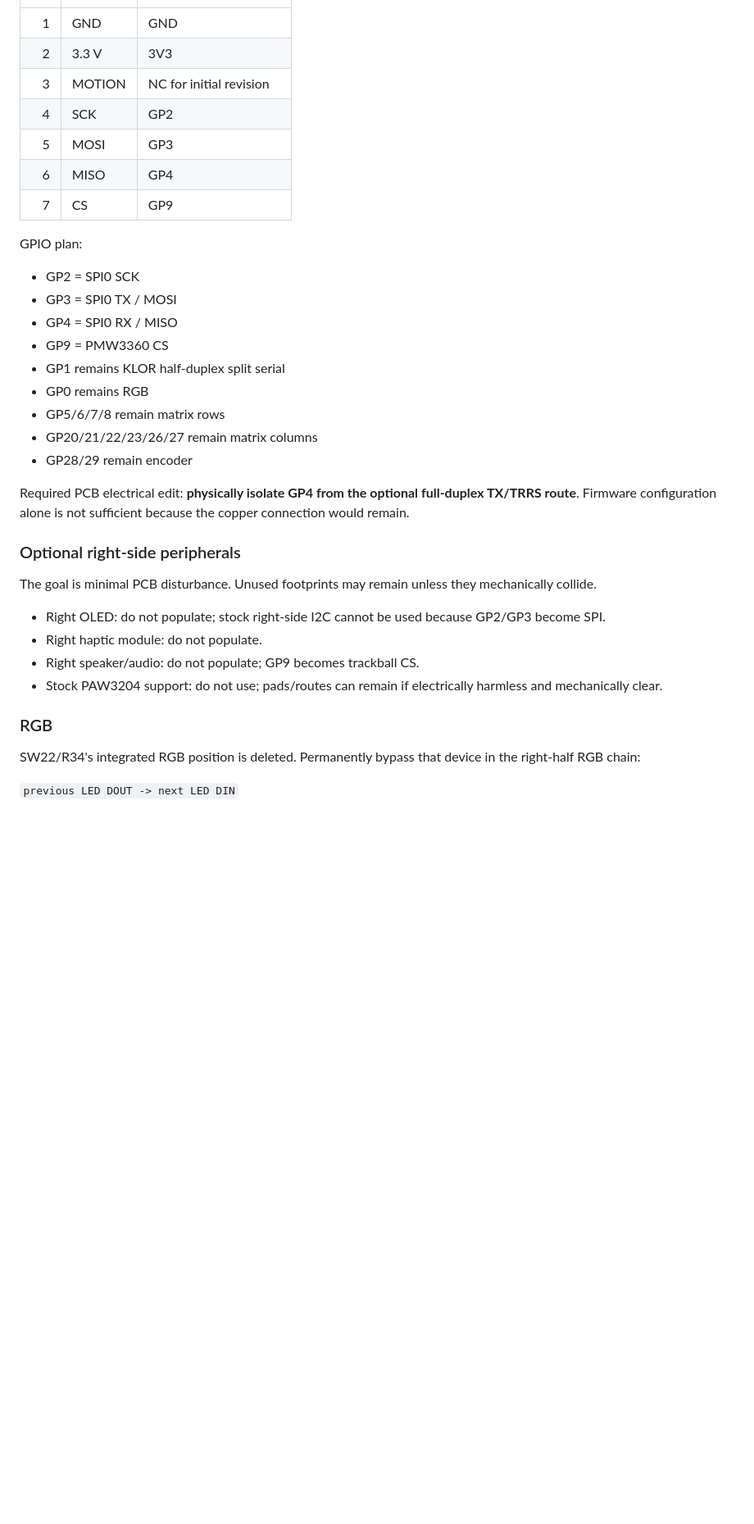
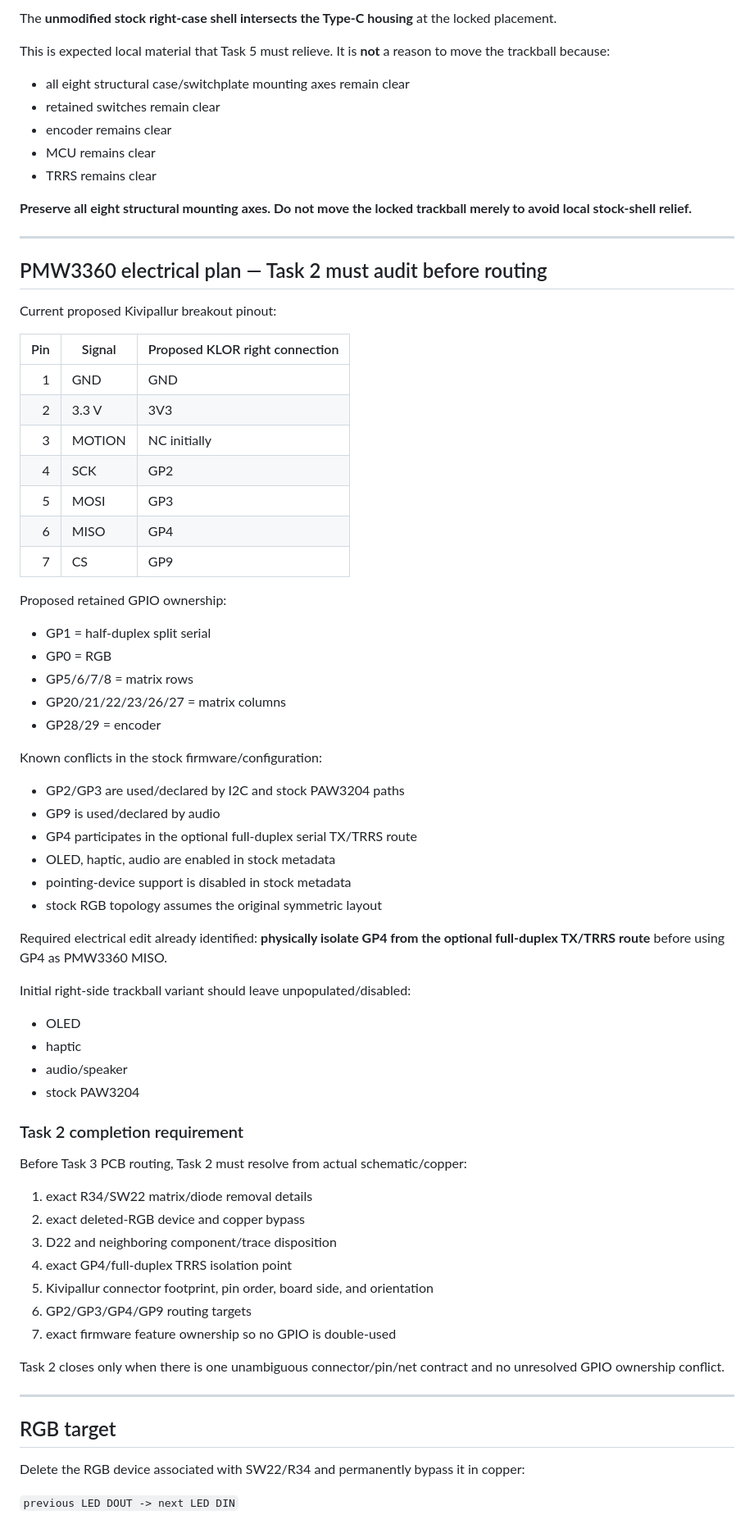
Before and after one commit to feiyangfan/vibe-projects, a Markdown page: klor-trackball/docs/KONRAD_TRACKBALL_HANDOFF.md, the part around one of its changes. Shown at 82% size. GitHub-like rendering; blank space fills up the shorter version.

```diff
--- a/klor-trackball/docs/KONRAD_TRACKBALL_HANDOFF.md
+++ b/klor-trackball/docs/KONRAD_TRACKBALL_HANDOFF.md
@@ -42,38 +234,76 @@ Kivipallur breakout pinout:
+The **unmodified stock right-case shell intersects the Type-C housing** at the locked placement.
+
+This is expected local material that Task 5 must relieve. It is **not** a reason to move the trackball because:
+
+- all eight structural case/switchplate mounting axes remain clear
+- retained switches remain clear
+- encoder remains clear
+- MCU remains clear
+- TRRS remains clear
+
+**Preserve all eight structural mounting axes. Do not move the locked trackball merely to avoid local stock-shell relief.**
+
+---
+
+## PMW3360 electrical plan — Task 2 must audit before routing
+
+Current proposed Kivipallur breakout pinout:
+
+| Pin | Signal | Proposed KLOR right connection |
 | ---: | --- | --- |
 | 1 | GND | GND |
 | 2 | 3.3 V | 3V3 |
-| 3 | MOTION | NC for initial revision |
+| 3 | MOTION | NC initially |
 | 4 | SCK | GP2 |
 | 5 | MOSI | GP3 |
 | 6 | MISO | GP4 |
 | 7 | CS | GP9 |
 
-GPIO plan:
+Proposed retained GPIO ownership:
 
-- GP2 = SPI0 SCK
-- GP3 = SPI0 TX / MOSI
-- GP4 = SPI0 RX / MISO
-- GP9 = PMW3360 CS
-- GP1 remains KLOR half-duplex split serial
-- GP0 remains RGB
-- GP5/6/7/8 remain matrix rows
-- GP20/21/22/23/26/27 remain matrix columns
-- GP28/29 remain encoder
+- GP1 = half-duplex split serial
+- GP0 = RGB
+- GP5/6/7/8 = matrix rows
+- GP20/21/22/23/26/27 = matrix columns
+- GP28/29 = encoder
 
-Required PCB electrical edit: **physically isolate GP4 from the optional full-duplex TX/TRRS route**. Firmware configuration alone is not sufficient because the copper connection would remain.
+Known conflicts in the stock firmware/configuration:
 
-### Optional right-side peripherals
+- GP2/GP3 are used/declared by I2C and stock PAW3204 paths
+- GP9 is used/declared by audio
+- GP4 participates in the optional full-duplex serial TX/TRRS route
+- OLED, haptic, audio are enabled in stock metadata
+- pointing-device support is disabled in stock metadata
+- stock RGB topology assumes the original symmetric layout
 
-The goal is minimal PCB disturbance. Unused footprints may remain unless they mechanically collide.
+Required electrical edit already identified: **physically isolate GP4 from the optional full-duplex TX/TRRS route** before using GP4 as PMW3360 MISO.
 
-- Right OLED: do not populate; stock right-side I2C cannot be used because GP2/GP3 become SPI.
-- Right haptic module: do not populate.
-- Right speaker/audio: do not populate; GP9 becomes trackball CS.
-- Stock PAW3204 support: do not use; pads/routes can remain if electrically harmless and mechanically clear.
+Initial right-side trackball variant should leave unpopulated/disabled:
 
-### RGB
+- OLED
+- haptic
+- audio/speaker
+- stock PAW3204
 
-SW22/R34's integrated RGB position is deleted. Permanently bypass that device in the right-half RGB chain:
+### Task 2 completion requirement
+
+Before Task 3 PCB routing, Task 2 must resolve from actual schematic/copper:
+
+1. exact R34/SW22 matrix/diode removal details
+2. exact deleted-RGB device and copper bypass
+3. D22 and neighboring component/trace disposition
+4. exact GP4/full-duplex TRRS isolation point
+5. Kivipallur connector footprint, pin order, board side, and orientation
+6. GP2/GP3/GP4/GP9 routing targets
+7. exact firmware feature ownership so no GPIO is double-used
+
+Task 2 closes only when there is one unambiguous connector/pin/net contract and no unresolved GPIO ownership conflict.
+
+---
+
+## RGB target
+
+Delete the RGB device associated with SW22/R34 and permanently bypass it in copper:
 
 `previous LED DOUT -> next LED DIN`
 
```
Also changed, not shown: other parts of klor-trackball/docs/KONRAD_TRACKBALL_HANDOFF.md (+277 -242 lines).
